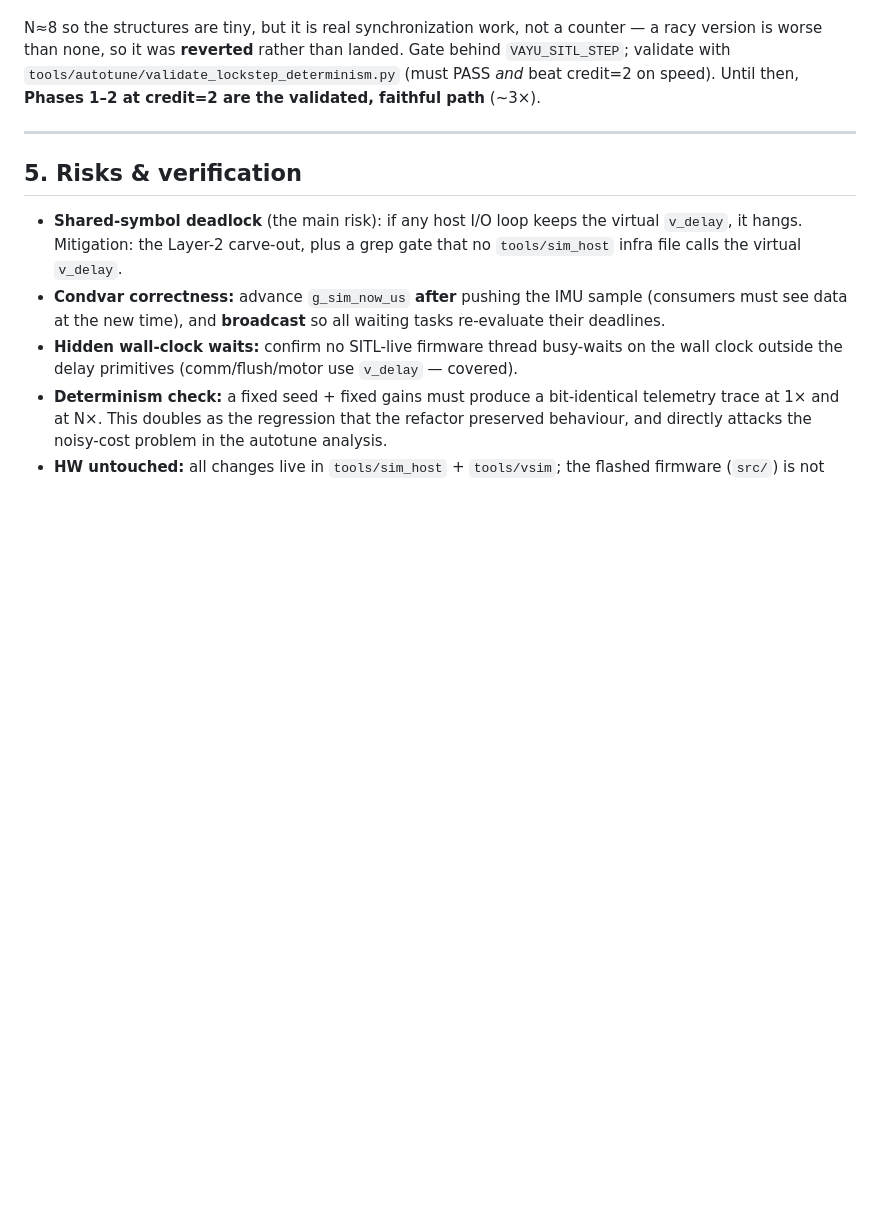
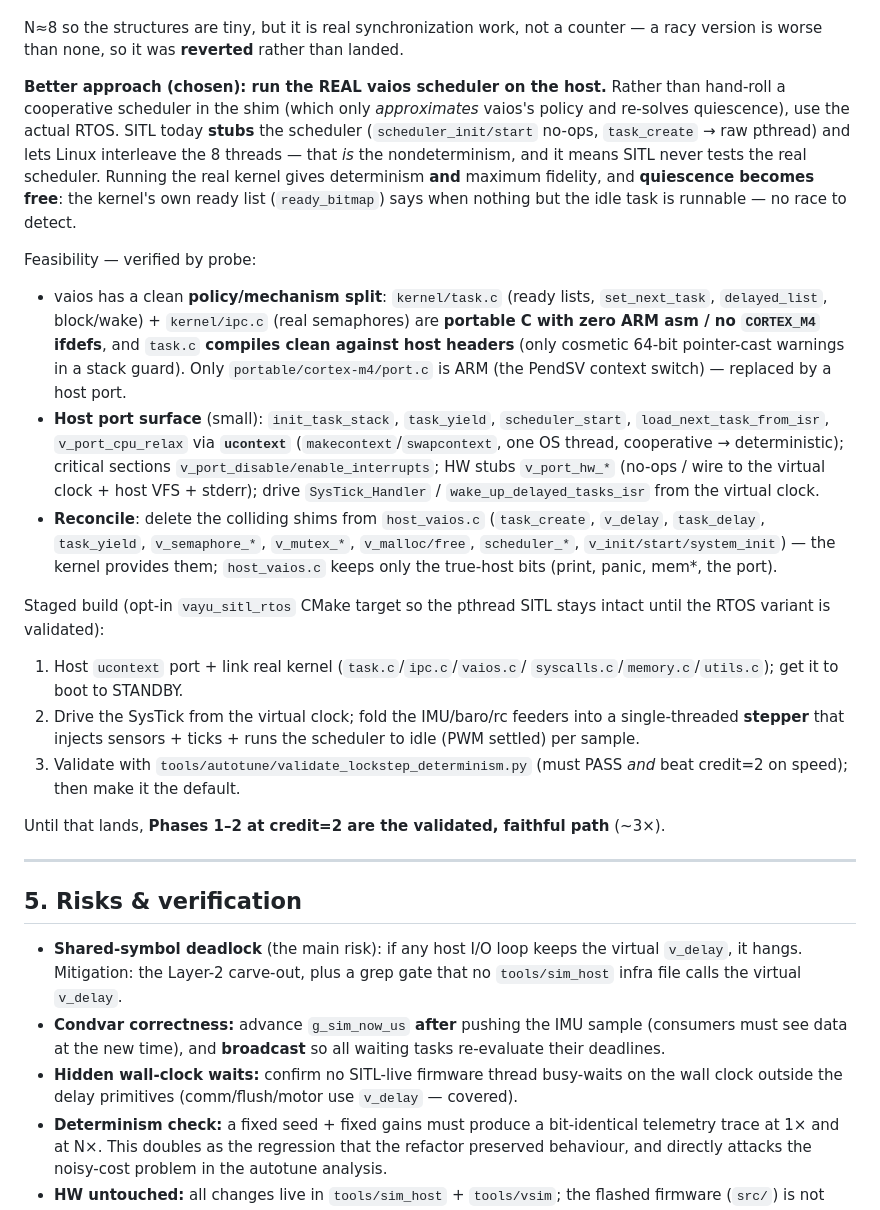
Before and after one commit to ragnar-vallhala/vayu, a Markdown page: docs/plans/sitl-lockstep-sim.md, the part around the change. Drawn GitHub-style; blank space fills up the shorter version.

Commit message:
docs(plan): Phase 4 — run the real vaios scheduler on host (verified feasible)
Replace the hand-rolled cooperative-scheduler idea with the right one: run the
actual vaios RTOS scheduler on the host via a ucontext port. Probe confirms the
kernel scheduler (task.c/ipc.c) is portable C, compiles clean against host
headers, with zero ARM asm — only the cortex-m4 context switch needs a host
port. Quiescence becomes free (the kernel's ready_bitmap). Records the bounded
port surface, the host_vaios collision set to reconcile, and a staged opt-in
build (vayu_sitl_rtos target) so the pthread SITL stays intact until validated.

```diff
--- a/docs/plans/sitl-lockstep-sim.md
+++ b/docs/plans/sitl-lockstep-sim.md
@@ -259,10 +259,49 @@ runnable):
 
 N≈8 so the structures are tiny, but it is real synchronization work, not a
 counter — a racy version is worse than none, so it was **reverted** rather than
-landed. Gate behind `VAYU_SITL_STEP`; validate with
-`tools/autotune/validate_lockstep_determinism.py` (must PASS *and* beat credit=2
-on speed). Until then, **Phases 1–2 at credit=2 are the validated, faithful
-path** (~3×).
+landed.
+
+**Better approach (chosen): run the REAL vaios scheduler on the host.** Rather
+than hand-roll a cooperative scheduler in the shim (which only *approximates*
+vaios's policy and re-solves quiescence), use the actual RTOS. SITL today
+**stubs** the scheduler (`scheduler_init/start` no-ops, `task_create` → raw
+pthread) and lets Linux interleave the 8 threads — that *is* the nondeterminism,
+and it means SITL never tests the real scheduler. Running the real kernel gives
+determinism **and** maximum fidelity, and **quiescence becomes free**: the
+kernel's own ready list (`ready_bitmap`) says when nothing but the idle task is
+runnable — no race to detect.
+
+Feasibility — verified by probe:
+- vaios has a clean **policy/mechanism split**: `kernel/task.c` (ready lists,
+  `set_next_task`, `delayed_list`, block/wake) + `kernel/ipc.c` (real semaphores)
+  are **portable C with zero ARM asm / no `CORTEX_M4` ifdefs**, and `task.c`
+  **compiles clean against host headers** (only cosmetic 64-bit pointer-cast
+  warnings in a stack guard). Only `portable/cortex-m4/port.c` is ARM (the PendSV
+  context switch) — replaced by a host port.
+- **Host port surface** (small): `init_task_stack`, `task_yield`,
+  `scheduler_start`, `load_next_task_from_isr`, `v_port_cpu_relax` via
+  **`ucontext`** (`makecontext`/`swapcontext`, one OS thread, cooperative →
+  deterministic); critical sections `v_port_disable/enable_interrupts`; HW stubs
+  `v_port_hw_*` (no-ops / wire to the virtual clock + host VFS + stderr); drive
+  `SysTick_Handler` / `wake_up_delayed_tasks_isr` from the virtual clock.
+- **Reconcile**: delete the colliding shims from `host_vaios.c` (`task_create`,
+  `v_delay`, `task_delay`, `task_yield`, `v_semaphore_*`, `v_mutex_*`,
+  `v_malloc/free`, `scheduler_*`, `v_init/start/system_init`) — the kernel
+  provides them; `host_vaios.c` keeps only the true-host bits (print, panic,
+  mem*, the port).
+
+Staged build (opt-in `vayu_sitl_rtos` CMake target so the pthread SITL stays
+intact until the RTOS variant is validated):
+1. Host `ucontext` port + link real kernel (`task.c`/`ipc.c`/`vaios.c`/
+   `syscalls.c`/`memory.c`/`utils.c`); get it to boot to STANDBY.
+2. Drive the SysTick from the virtual clock; fold the IMU/baro/rc feeders into a
+   single-threaded **stepper** that injects sensors + ticks + runs the scheduler
+   to idle (PWM settled) per sample.
+3. Validate with `tools/autotune/validate_lockstep_determinism.py` (must PASS
+   *and* beat credit=2 on speed); then make it the default.
+
+Until that lands, **Phases 1–2 at credit=2 are the validated, faithful path**
+(~3×).
 
 ---
 
```
